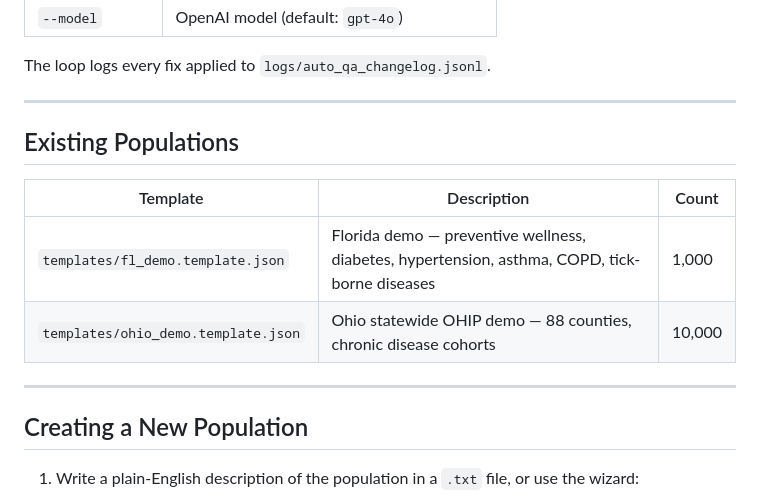
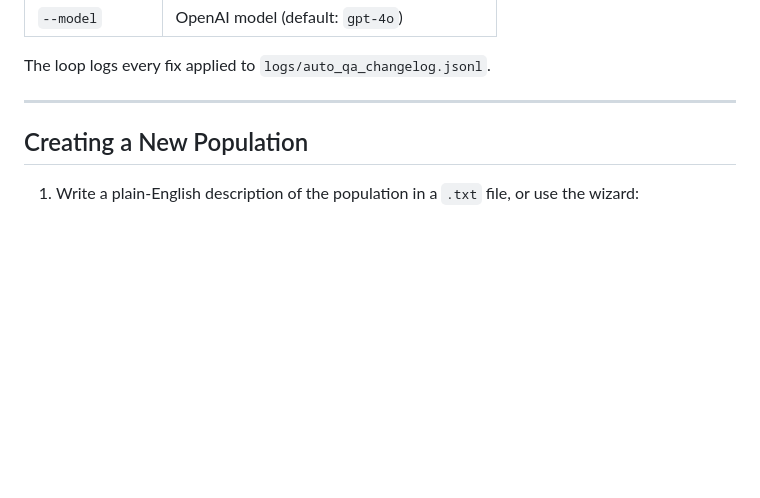
Before and after one commit to poindext/sda-generator, a Markdown page: README.md, the part around the change. Drawn GitHub-style; blank space fills up the shorter version.

Commit message:
Remove Existing Populations section from README
Co-Authored-By: Claude Sonnet 4.6 <noreply@anthropic.com>

```diff
--- a/README.md
+++ b/README.md
@@ -248,14 +248,6 @@ The loop logs every fix applied to `logs/auto_qa_changelog.jsonl`.
 
 ---
 
-## Existing Populations
-
-| Template | Description | Count |
-|----------|-------------|-------|
-| `templates/fl_demo.template.json` | Florida demo — preventive wellness, diabetes, hypertension, asthma, COPD, tick-borne diseases | 1,000 |
-| `templates/ohio_demo.template.json` | Ohio statewide OHIP demo — 88 counties, chronic disease cohorts | 10,000 |
-
----
 
 ## Creating a New Population
 
```
